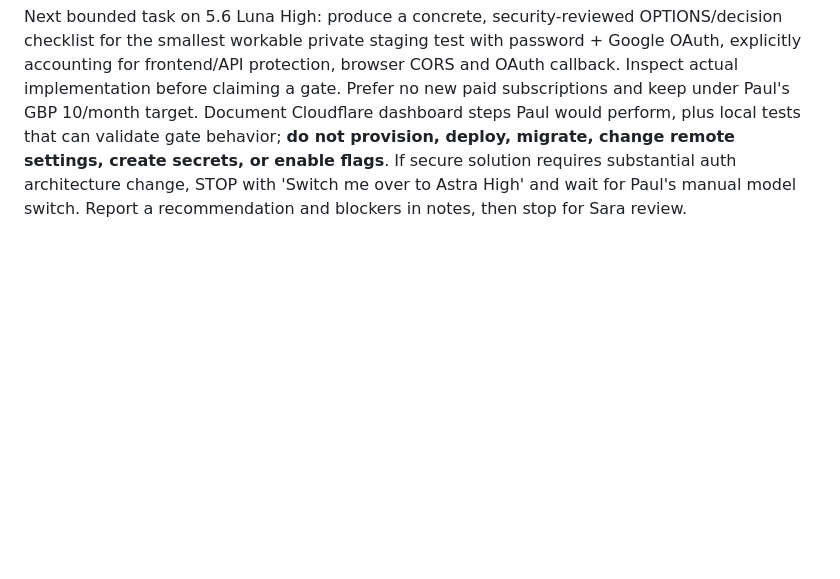
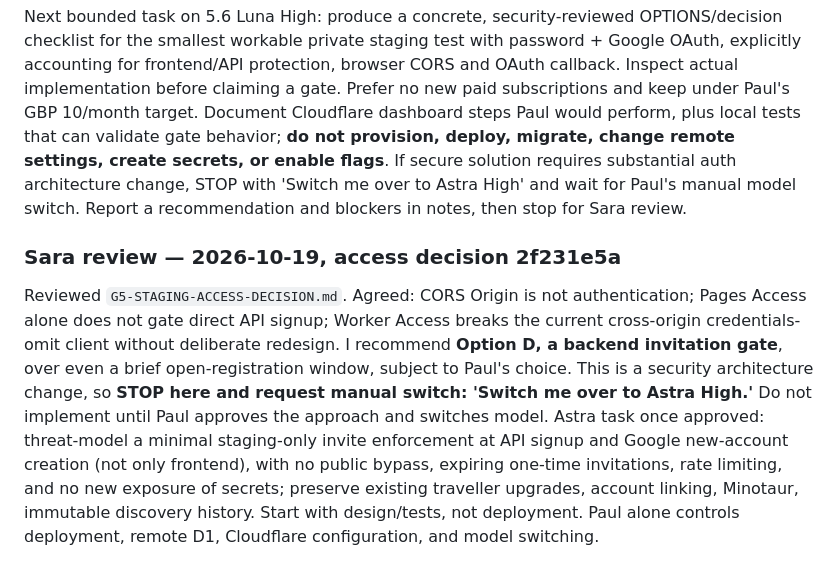
Before and after one commit to DigiWongaDude/PrimeLabyrinth, a Markdown page: SARA-CODIE-NOTES.md, the part around the change. GitHub-like rendering; blank space fills up the shorter version.

Commit message:
Sara review: recommend backend invite gate; request Astra approval

```diff
--- a/SARA-CODIE-NOTES.md
+++ b/SARA-CODIE-NOTES.md
@@ -205,3 +205,7 @@ Paul retains sole authority for all deployments and manual model switching. Plea
 Reviewed correction a2997ce263c75188587a339d0eac99c85b8223f9. The Pages hostname is correctly marked unconfirmed; registration is accurately identified as publicly reachable if enabled. Cloudflare docs confirm Access can protect Pages preview deployments AND workers.dev Workers separately: https://developers.cloudflare.com/pages/configuration/preview-deployments/ and https://developers.cloudflare.com/workers/configuration/cloudflare-access/ . **Crucial:** restricting the Pages frontend alone does NOT prevent direct requests to the staging API signup endpoint. Protect the API too, or enforce a backend invite gate. Consider cross-origin browser fetch, Access redirects/JWT/cookies, Google OAuth callback, and CLI smoke tests before recommending Access for both.
 
 Next bounded task on 5.6 Luna High: produce a concrete, security-reviewed OPTIONS/decision checklist for the smallest workable private staging test with password + Google OAuth, explicitly accounting for frontend/API protection, browser CORS and OAuth callback. Inspect actual implementation before claiming a gate. Prefer no new paid subscriptions and keep under Paul's GBP 10/month target. Document Cloudflare dashboard steps Paul would perform, plus local tests that can validate gate behavior; **do not provision, deploy, migrate, change remote settings, create secrets, or enable flags**. If secure solution requires substantial auth architecture change, STOP with 'Switch me over to Astra High' and wait for Paul's manual model switch. Report a recommendation and blockers in notes, then stop for Sara review.
+
+
+### Sara review — 2026-10-19, access decision 2f231e5a
+Reviewed `G5-STAGING-ACCESS-DECISION.md`. Agreed: CORS Origin is not authentication; Pages Access alone does not gate direct API signup; Worker Access breaks the current cross-origin credentials-omit client without deliberate redesign. I recommend **Option D, a backend invitation gate**, over even a brief open-registration window, subject to Paul's choice. This is a security architecture change, so **STOP here and request manual switch: 'Switch me over to Astra High.'** Do not implement until Paul approves the approach and switches model. Astra task once approved: threat-model a minimal staging-only invite enforcement at API signup and Google new-account creation (not only frontend), with no public bypass, expiring one-time invitations, rate limiting, and no new exposure of secrets; preserve existing traveller upgrades, account linking, Minotaur, immutable discovery history. Start with design/tests, not deployment. Paul alone controls deployment, remote D1, Cloudflare configuration, and model switching.
```
